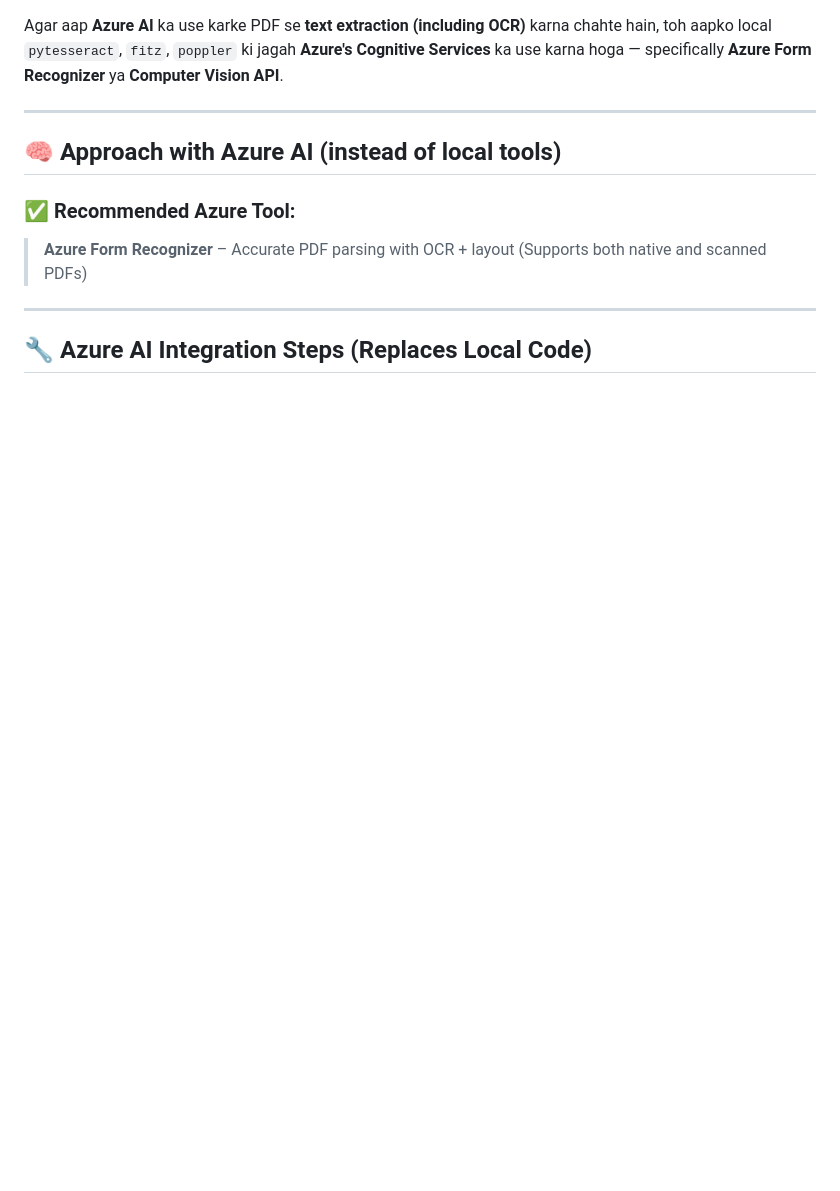
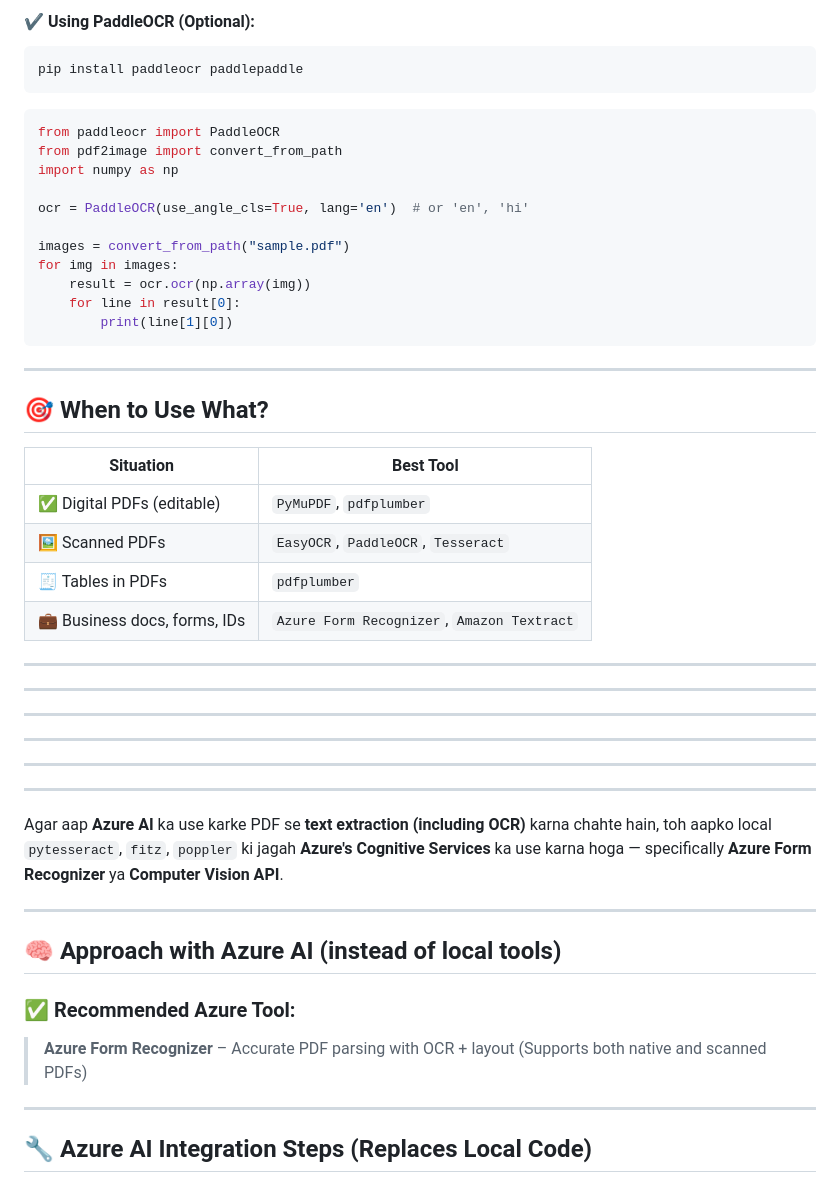
Before and after one commit to satyamjaysawal/Multiple-Model-RAG-Usecases, a Markdown page: PDF Text Extractor with OCR using Azure Form Recognizer (Cloud-Based Solution).md, the part around one of its changes. GitHub-like rendering; blank space fills up the shorter version.

````diff
--- a/PDF Text Extractor with OCR using Azure Form Recognizer (Cloud-Based Solution).md
+++ b/PDF Text Extractor with OCR using Azure Form Recognizer (Cloud-Based Solution).md
@@ -1,3 +81,69 @@
+#### ✔ Using PaddleOCR (Optional):
+
+```bash
+pip install paddleocr paddlepaddle
+```
+
+```python
+from paddleocr import PaddleOCR
+from pdf2image import convert_from_path
+import numpy as np
+
+ocr = PaddleOCR(use_angle_cls=True, lang='en')  # or 'en', 'hi'
+
+images = convert_from_path("sample.pdf")
+for img in images:
+    result = ocr.ocr(np.array(img))
+    for line in result[0]:
+        print(line[1][0])
+```
+
+---
+
+## 🎯 When to Use What?
+
+| Situation                    | Best Tool                                  |
+| ---------------------------- | ------------------------------------------ |
+| ✅ Digital PDFs (editable)    | `PyMuPDF`, `pdfplumber`                    |
+| 🖼️ Scanned PDFs             | `EasyOCR`, `PaddleOCR`, `Tesseract`        |
+| 🧾 Tables in PDFs            | `pdfplumber`                               |
+| 💼 Business docs, forms, IDs | `Azure Form Recognizer`, `Amazon Textract` |
+
+---
+
+
+
+
+
+
+
+
+
+
+
+****
+
+
+****
+
+****
+
+
+
+****
+
+****
+
+
+
+
+
+
+
+
+
+
+
 
 
 Agar aap **Azure AI** ka use karke PDF se **text extraction (including OCR)** karna chahte hain, toh aapko local `pytesseract`, `fitz`, `poppler` ki jagah **Azure's Cognitive Services** ka use karna hoga — specifically **Azure Form Recognizer** ya **Computer Vision API**.
````
Also changed, not shown: other parts of PDF Text Extractor with OCR using Azure Form Recognizer (Cloud-Based Solution).md (+80 -0 lines).
